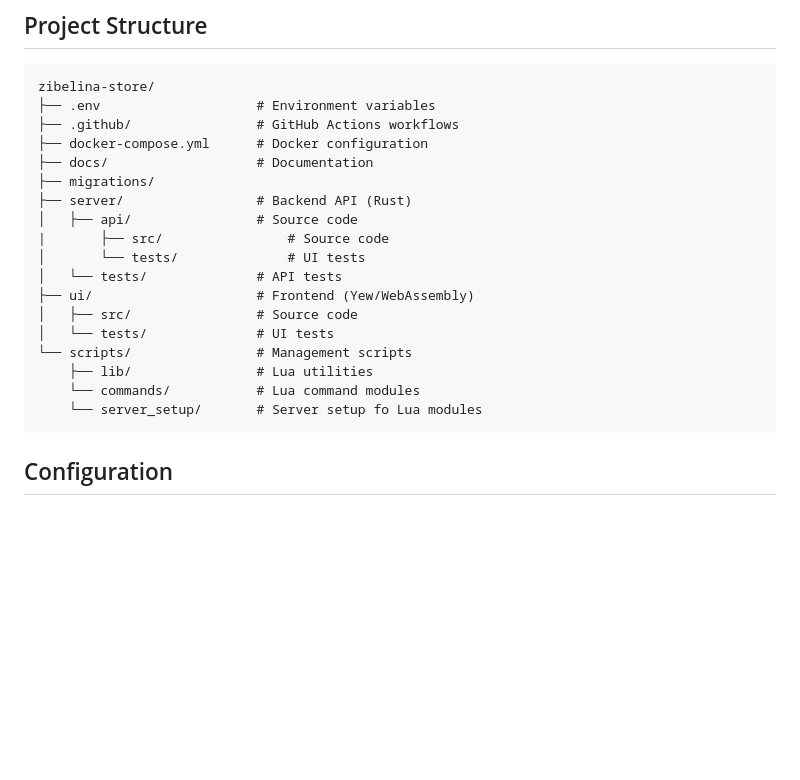
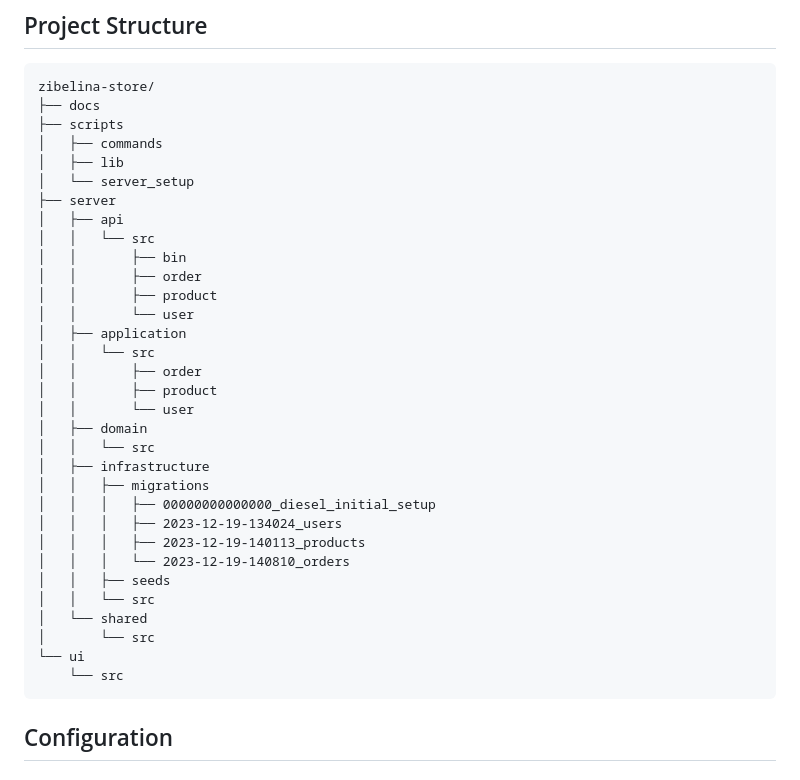
Before and after one commit to chavychaze/zibeline, a Markdown page: README.md, the part around the change. Drawn GitHub-style; blank space fills up the shorter version.

Commit message:
update general tree

````diff
--- a/README.md
+++ b/README.md
@@ -164,23 +164,37 @@ make docs           # Generate documentation
 ## Project Structure
 ```
 zibelina-store/
-├── .env                    # Environment variables
-├── .github/                # GitHub Actions workflows
-├── docker-compose.yml      # Docker configuration
-├── docs/                   # Documentation
-├── migrations/
-├── server/                 # Backend API (Rust)
-│   ├── api/                # Source code
-|       ├── src/                # Source code
-│       └── tests/              # UI tests
-│   └── tests/              # API tests
-├── ui/                     # Frontend (Yew/WebAssembly)
-│   ├── src/                # Source code
-│   └── tests/              # UI tests
-└── scripts/                # Management scripts
-    ├── lib/                # Lua utilities
-    └── commands/           # Lua command modules
-    └── server_setup/       # Server setup fo Lua modules
+├── docs
+├── scripts
+│   ├── commands
+│   ├── lib
+│   └── server_setup
+├── server
+│   ├── api
+│   │   └── src
+│   │       ├── bin
+│   │       ├── order
+│   │       ├── product
+│   │       └── user
+│   ├── application
+│   │   └── src
+│   │       ├── order
+│   │       ├── product
+│   │       └── user
+│   ├── domain
+│   │   └── src
+│   ├── infrastructure
+│   │   ├── migrations
+│   │   │   ├── 00000000000000_diesel_initial_setup
+│   │   │   ├── 2023-12-19-134024_users
+│   │   │   ├── 2023-12-19-140113_products
+│   │   │   └── 2023-12-19-140810_orders
+│   │   ├── seeds
+│   │   └── src
+│   └── shared
+│       └── src
+└── ui
+    └── src
 ```
 
 ## Configuration
````
